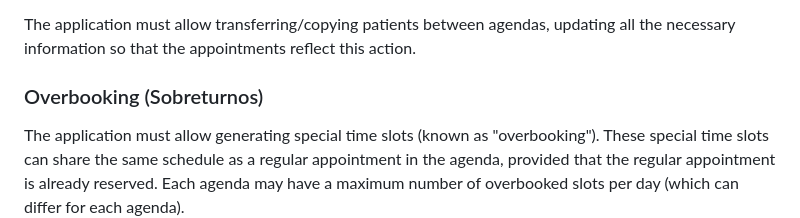
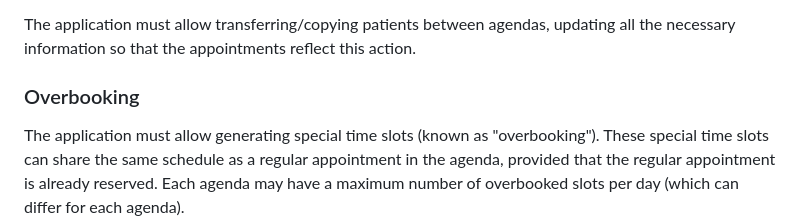
Before and after one commit to adamulp/lab2-integrador-jofre-rigg, a Markdown page: requirements.md, the part around the change. Drawn GitHub-style.

```diff
--- a/requirements.md
+++ b/requirements.md
@@ -31,7 +31,7 @@ At any time, the application must allow the secretary to check available and/or
 
 The application must allow transferring/copying patients between agendas, updating all the necessary information so that the appointments reflect this action.
 
-### Overbooking (Sobreturnos)
+### Overbooking
 
 The application must allow generating special time slots (known as "overbooking"). These special time slots can share the same schedule as a regular appointment in the agenda, provided that the regular appointment is already reserved. Each agenda may have a maximum number of overbooked slots per day (which can differ for each agenda).
 
```
